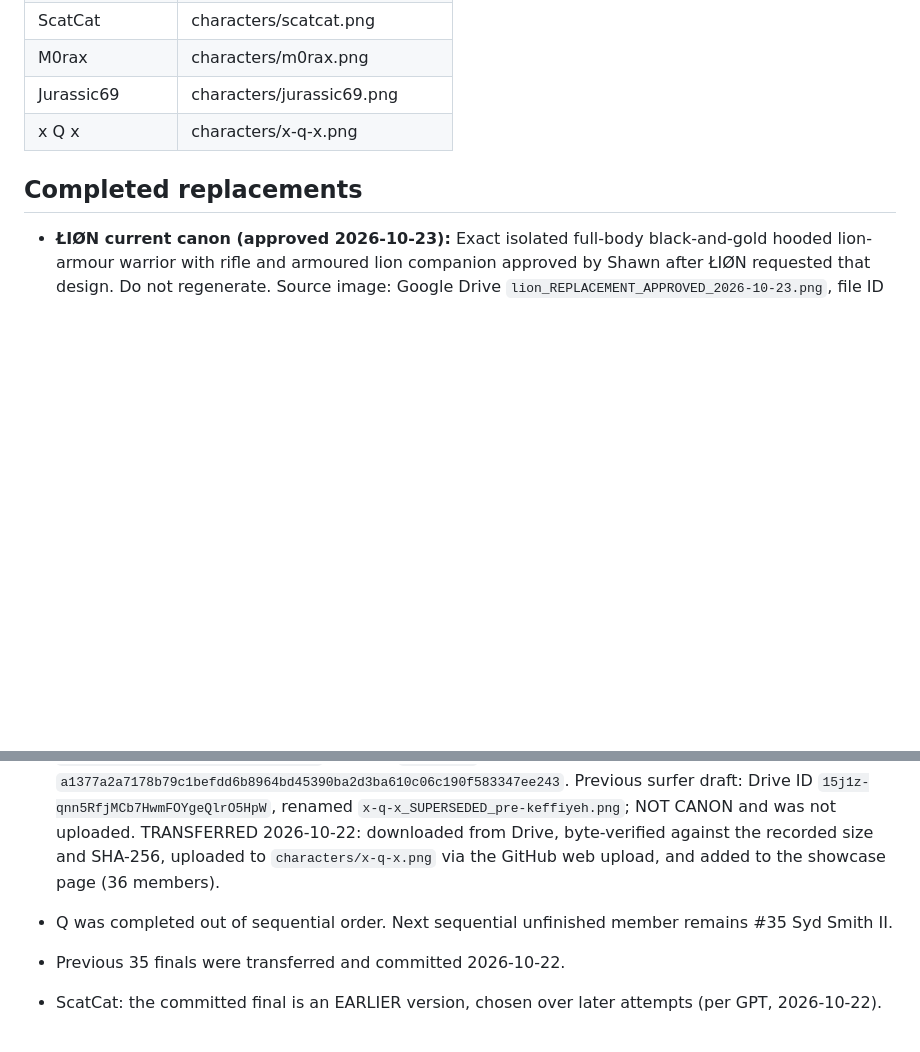
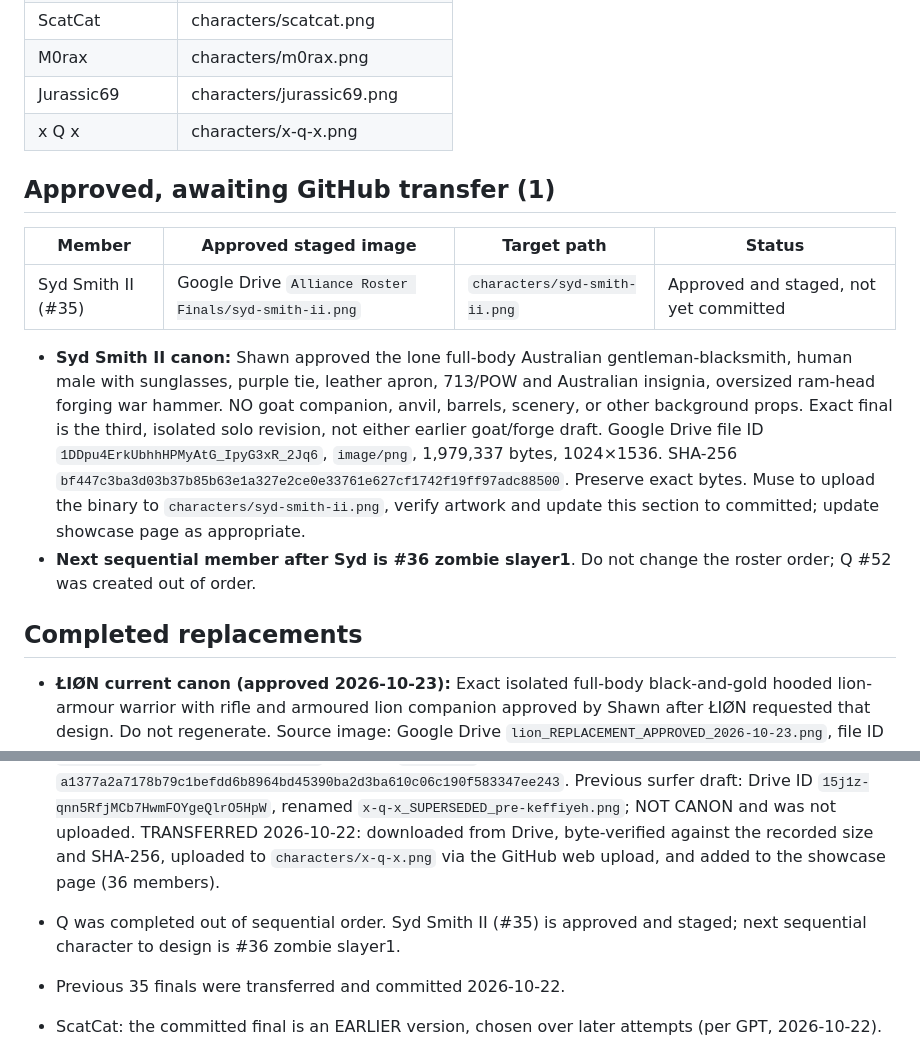
Before and after one commit to Conq86/alliance-roster, a Markdown page: ROSTER.md, 2 parts joined by grey strips. GitHub-like rendering; blank space fills up the shorter version.

Commit message:
Record approved Syd Smith II final staged for transfer

```diff
--- a/ROSTER.md
+++ b/ROSTER.md
@@ -51,12 +51,19 @@ Muse updates this file in the same commit as any art change.
 | Jurassic69 | characters/jurassic69.png |
 | x Q x | characters/x-q-x.png |
 
+## Approved, awaiting GitHub transfer (1)
+| Member | Approved staged image | Target path | Status |
+|---|---|---|---|
+| Syd Smith II (#35) | Google Drive `Alliance Roster Finals/syd-smith-ii.png` | `characters/syd-smith-ii.png` | Approved and staged, not yet committed |
+
+- **Syd Smith II canon:** Shawn approved the lone full-body Australian gentleman-blacksmith, human male with sunglasses, purple tie, leather apron, 713/POW and Australian insignia, oversized ram-head forging war hammer. NO goat companion, anvil, barrels, scenery, or other background props. Exact final is the third, isolated solo revision, not either earlier goat/forge draft. Google Drive file ID `1DDpu4ErkUbhhHPMyAtG_IpyG3xR_2Jq6`, `image/png`, 1,979,337 bytes, 1024×1536. SHA-256 `bf447c3ba3d03b37b85b63e1a327e2ce0e33761e627cf1742f19ff97adc88500`. Preserve exact bytes. Muse to upload the binary to `characters/syd-smith-ii.png`, verify artwork and update this section to committed; update showcase page as appropriate.
+- **Next sequential member after Syd is #36 zombie slayer1**. Do not change the roster order; Q #52 was created out of order.
 ## Completed replacements
 - **ŁIØN current canon (approved 2026-10-23):** Exact isolated full-body black-and-gold hooded lion-armour warrior with rifle and armoured lion companion approved by Shawn after ŁIØN requested that design. Do not regenerate. Source image: Google Drive `lion_REPLACEMENT_APPROVED_2026-10-23.png`, file ID `1uvJXFTs9pBMuSdNx34NMPvrVzlOa2ejL`, PNG 1024×1536 RGB, 2,573,646 bytes, SHA-256 `4225366ac8cfaae198bce9e5555c47ea4a6d4602f1ff31e7c33d124e238061cd`. REPLACED 2026-10-23: downloaded from Drive, byte-verified against the recorded size and SHA-256, committed over `characters/lion.png` via the GitHub web upload, and the live showcase verified serving the new file. The GitHub filename remains `lion.png`; the member display name remains `ŁIØN`.
 - **Superseded ŁIØN:** The previous design (Drive `ŁIØN.png`, 1,607,086 bytes) was replaced in `characters/lion.png` on 2026-10-23; the old version remains in the repo commit history.
 ## Notes on recent additions
 - Q: **CURRENT CANON: Shawn-approved keffiyeh revision** (2026-10-22). Exact approved image has a black-and-white keffiyeh around Q's neck, plus tactical vest, blue/white board shorts, straw hat, sunglasses, Q-shaped surfboard shield, and camel companion. Preserve this exact image; do not regenerate. Google Drive canonical file: `Alliance Roster Finals/x-q-x.png`, ID `1Gp_ThNByIpGouykWNfomxHb66GFlLlrq`, verified `image/png`, 1,941,373 bytes, 1024x1536. SHA-256 `a1377a2a7178b79c1befdd6b8964bd45390ba2d3ba610c06c190f583347ee243`. Previous surfer draft: Drive ID `15j1z-qnn5RfjMCb7HwmFOYgeQlrO5HpW`, renamed `x-q-x_SUPERSEDED_pre-keffiyeh.png`; NOT CANON and was not uploaded. TRANSFERRED 2026-10-22: downloaded from Drive, byte-verified against the recorded size and SHA-256, uploaded to `characters/x-q-x.png` via the GitHub web upload, and added to the showcase page (36 members).
-- Q was completed out of sequential order. Next sequential unfinished member remains #35 Syd Smith II.
+- Q was completed out of sequential order. Syd Smith II (#35) is approved and staged; next sequential character to design is #36 zombie slayer1.
 - Previous 35 finals were transferred and committed 2026-10-22.
 
 - ScatCat: the committed final is an EARLIER version, chosen over later attempts (per GPT, 2026-10-22).
```
